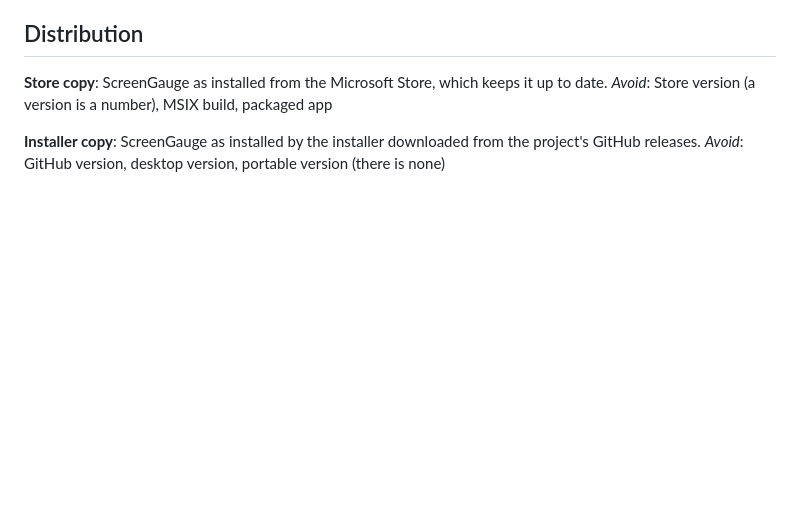
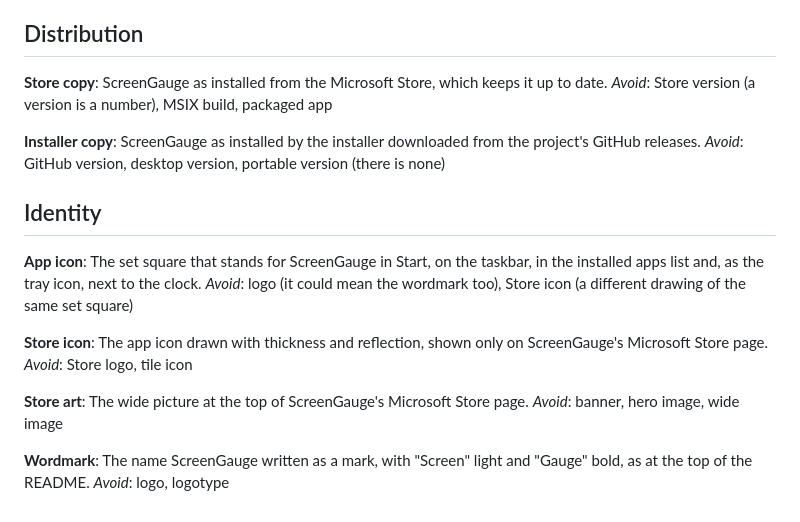
Before and after one commit to carreirodev/screengauge, a Markdown page: GLOSSARY.md, the part around the change. GitHub-like rendering; blank space fills up the shorter version.

Commit message:
Add the identity terms to the glossary
App icon, Store icon, Store art and wordmark, as settled in WPC-291.

Co-Authored-By: Claude Opus 5.5 <noreply@anthropic.com>
Claude-Session: https://claude.ai/code/session_01WzuQbG98155wiFApHY7gyE

```diff
--- a/GLOSSARY.md
+++ b/GLOSSARY.md
@@ -145,3 +145,21 @@ _Avoid_: Store version (a version is a number), MSIX build, packaged app
 **Installer copy**:
 ScreenGauge as installed by the installer downloaded from the project's GitHub releases.
 _Avoid_: GitHub version, desktop version, portable version (there is none)
+
+## Identity
+
+**App icon**:
+The set square that stands for ScreenGauge in Start, on the taskbar, in the installed apps list and, as the tray icon, next to the clock.
+_Avoid_: logo (it could mean the wordmark too), Store icon (a different drawing of the same set square)
+
+**Store icon**:
+The app icon drawn with thickness and reflection, shown only on ScreenGauge's Microsoft Store page.
+_Avoid_: Store logo, tile icon
+
+**Store art**:
+The wide picture at the top of ScreenGauge's Microsoft Store page.
+_Avoid_: banner, hero image, wide image
+
+**Wordmark**:
+The name ScreenGauge written as a mark, with "Screen" light and "Gauge" bold, as at the top of the README.
+_Avoid_: logo, logotype
```
